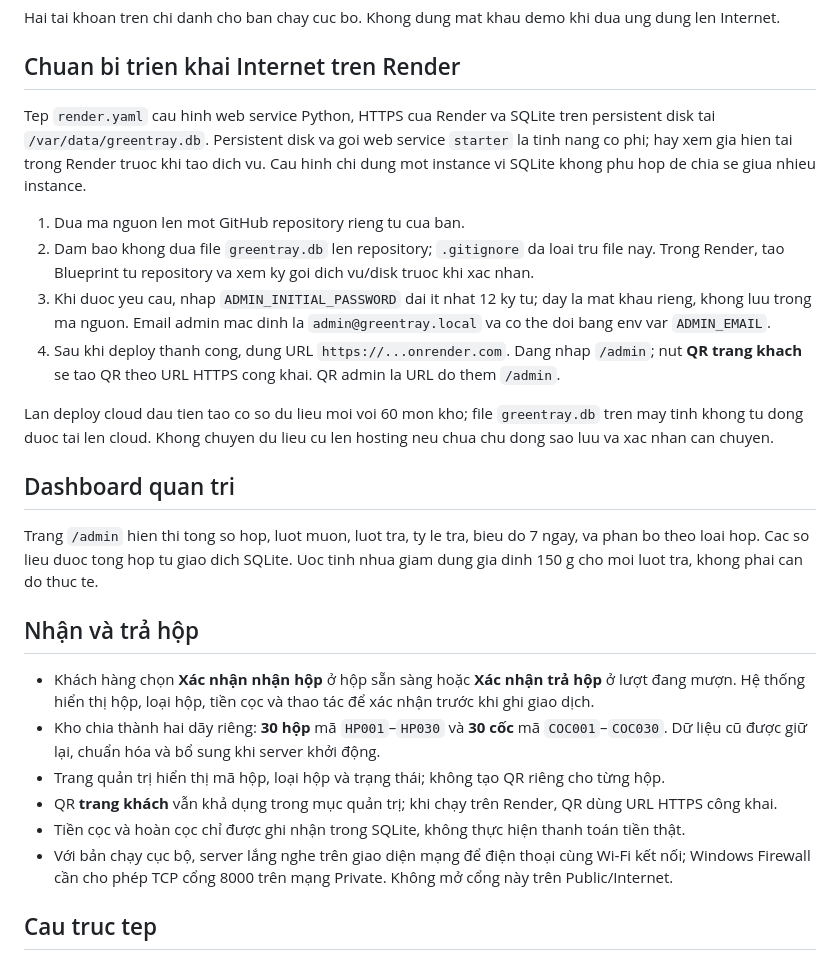
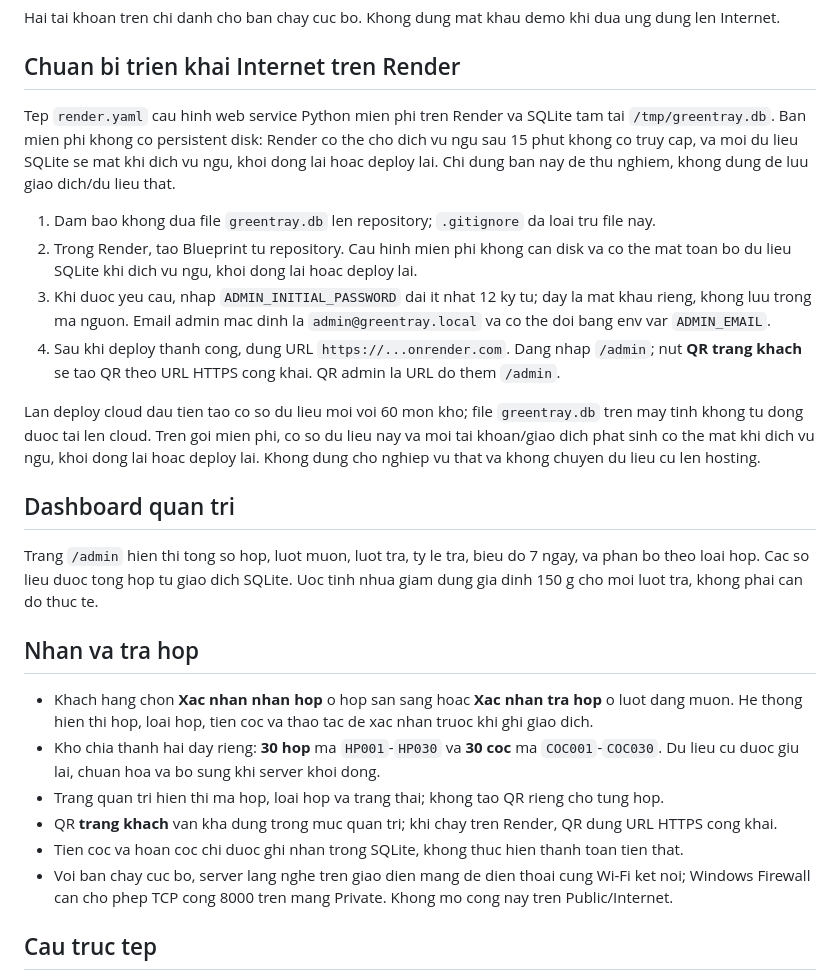
Before and after one commit to anlecong/GREENTRAY, a Markdown page: README.md, the part around the change. Rendered like a GitHub page.

Commit message:
Document Render free plan limitations
Co-authored-by: Copilot <223556219+Copilot@users.noreply.github.com>

```diff
--- a/README.md
+++ b/README.md
@@ -19,27 +19,27 @@ Hai tai khoan tren chi danh cho ban chay cuc bo. Khong dung mat khau demo khi du
 
 ## Chuan bi trien khai Internet tren Render
 
-Tep `render.yaml` cau hinh web service Python, HTTPS cua Render va SQLite tren persistent disk tai `/var/data/greentray.db`. Persistent disk va goi web service `starter` la tinh nang co phi; hay xem gia hien tai trong Render truoc khi tao dich vu. Cau hinh chi dung mot instance vi SQLite khong phu hop de chia se giua nhieu instance.
+Tep `render.yaml` cau hinh web service Python mien phi tren Render va SQLite tam tai `/tmp/greentray.db`. Ban mien phi khong co persistent disk: Render co the cho dich vu ngu sau 15 phut khong co truy cap, va moi du lieu SQLite se mat khi dich vu ngu, khoi dong lai hoac deploy lai. Chi dung ban nay de thu nghiem, khong dung de luu giao dich/du lieu that.
 
-1. Dua ma nguon len mot GitHub repository rieng tu cua ban.
-2. Dam bao khong dua file `greentray.db` len repository; `.gitignore` da loai tru file nay. Trong Render, tao Blueprint tu repository va xem ky goi dich vu/disk truoc khi xac nhan.
+1. Dam bao khong dua file `greentray.db` len repository; `.gitignore` da loai tru file nay.
+2. Trong Render, tao Blueprint tu repository. Cau hinh mien phi khong can disk va co the mat toan bo du lieu SQLite khi dich vu ngu, khoi dong lai hoac deploy lai.
 3. Khi duoc yeu cau, nhap `ADMIN_INITIAL_PASSWORD` dai it nhat 12 ky tu; day la mat khau rieng, khong luu trong ma nguon. Email admin mac dinh la `admin@greentray.local` va co the doi bang env var `ADMIN_EMAIL`.
 4. Sau khi deploy thanh cong, dung URL `https://...onrender.com`. Dang nhap `/admin`; nut **QR trang khach** se tao QR theo URL HTTPS cong khai. QR admin la URL do them `/admin`.
 
-Lan deploy cloud dau tien tao co so du lieu moi voi 60 mon kho; file `greentray.db` tren may tinh khong tu dong duoc tai len cloud. Khong chuyen du lieu cu len hosting neu chua chu dong sao luu va xac nhan can chuyen.
+Lan deploy cloud dau tien tao co so du lieu moi voi 60 mon kho; file `greentray.db` tren may tinh khong tu dong duoc tai len cloud. Tren goi mien phi, co so du lieu nay va moi tai khoan/giao dich phat sinh co the mat khi dich vu ngu, khoi dong lai hoac deploy lai. Khong dung cho nghiep vu that va khong chuyen du lieu cu len hosting.
 
 ## Dashboard quan tri
 
 Trang `/admin` hien thi tong so hop, luot muon, luot tra, ty le tra, bieu do 7 ngay, va phan bo theo loai hop. Cac so lieu duoc tong hop tu giao dich SQLite. Uoc tinh nhua giam dung gia dinh 150 g cho moi luot tra, khong phai can do thuc te.
 
-## Nhận và trả hộp
+## Nhan va tra hop
 
-- Khách hàng chọn **Xác nhận nhận hộp** ở hộp sẵn sàng hoặc **Xác nhận trả hộp** ở lượt đang mượn. Hệ thống hiển thị hộp, loại hộp, tiền cọc và thao tác để xác nhận trước khi ghi giao dịch.
-- Kho chia thành hai dãy riêng: **30 hộp** mã `HP001`–`HP030` và **30 cốc** mã `COC001`–`COC030`. Dữ liệu cũ được giữ lại, chuẩn hóa và bổ sung khi server khởi động.
-- Trang quản trị hiển thị mã hộp, loại hộp và trạng thái; không tạo QR riêng cho từng hộp.
-- QR **trang khách** vẫn khả dụng trong mục quản trị; khi chạy trên Render, QR dùng URL HTTPS công khai.
-- Tiền cọc và hoàn cọc chỉ được ghi nhận trong SQLite, không thực hiện thanh toán tiền thật.
-- Với bản chạy cục bộ, server lắng nghe trên giao diện mạng để điện thoại cùng Wi‑Fi kết nối; Windows Firewall cần cho phép TCP cổng 8000 trên mạng Private. Không mở cổng này trên Public/Internet.
+- Khach hang chon **Xac nhan nhan hop** o hop san sang hoac **Xac nhan tra hop** o luot dang muon. He thong hien thi hop, loai hop, tien coc va thao tac de xac nhan truoc khi ghi giao dich.
+- Kho chia thanh hai day rieng: **30 hop** ma `HP001`-`HP030` va **30 coc** ma `COC001`-`COC030`. Du lieu cu duoc giu lai, chuan hoa va bo sung khi server khoi dong.
+- Trang quan tri hien thi ma hop, loai hop va trang thai; khong tao QR rieng cho tung hop.
+- QR **trang khach** van kha dung trong muc quan tri; khi chay tren Render, QR dung URL HTTPS cong khai.
+- Tien coc va hoan coc chi duoc ghi nhan trong SQLite, khong thuc hien thanh toan tien that.
+- Voi ban chay cuc bo, server lang nghe tren giao dien mang de dien thoai cung Wi-Fi ket noi; Windows Firewall can cho phep TCP cong 8000 tren mang Private. Khong mo cong nay tren Public/Internet.
 
 ## Cau truc tep
 
```
